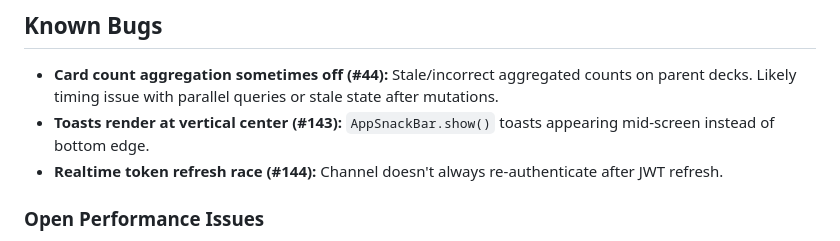
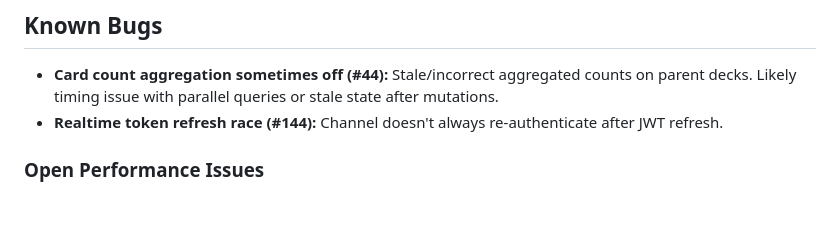
Before and after one commit to Pairadux/lapse, a Markdown page: CLAUDE.md, the part around the change. GitHub-like rendering; blank space fills up the shorter version.

Commit message:
docs: update claude.md

```diff
--- a/CLAUDE.md
+++ b/CLAUDE.md
@@ -98,7 +98,6 @@
 ## Known Bugs
 
 - **Card count aggregation sometimes off (#44):** Stale/incorrect aggregated counts on parent decks. Likely timing issue with parallel queries or stale state after mutations.
-- **Toasts render at vertical center (#143):** `AppSnackBar.show()` toasts appearing mid-screen instead of bottom edge.
 - **Realtime token refresh race (#144):** Channel doesn't always re-authenticate after JWT refresh.
 
 ### Open Performance Issues
```
